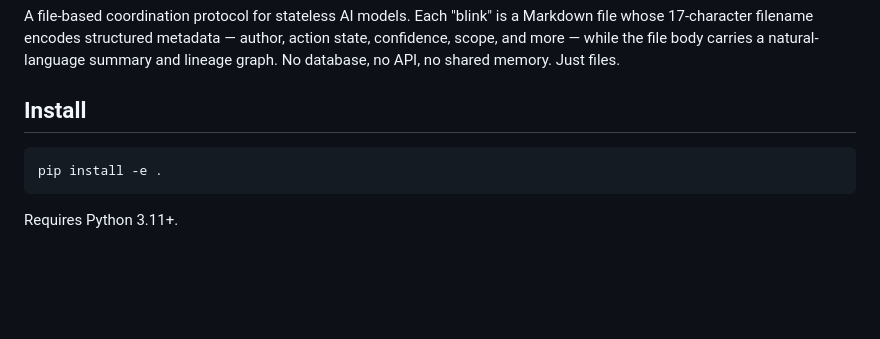
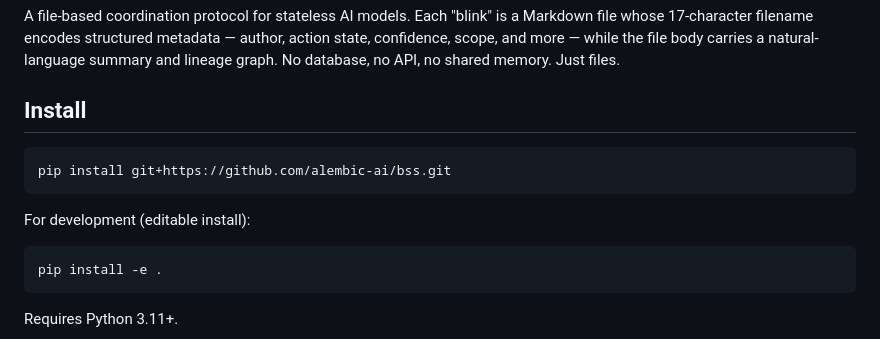
Before and after one commit to alembic-ai/bss, a Markdown page: README.md, the part around the change. Drawn GitHub-style; blank space fills up the shorter version.

Commit message:
Add one-liner install command to README

````diff
--- a/README.md
+++ b/README.md
@@ -3,6 +3,12 @@
 A file-based coordination protocol for stateless AI models. Each "blink" is a Markdown file whose 17-character filename encodes structured metadata — author, action state, confidence, scope, and more — while the file body carries a natural-language summary and lineage graph. No database, no API, no shared memory. Just files.
 
 ## Install
+
+```bash
+pip install git+https://github.com/alembic-ai/bss.git
+```
+
+For development (editable install):
 
 ```bash
 pip install -e .
````
